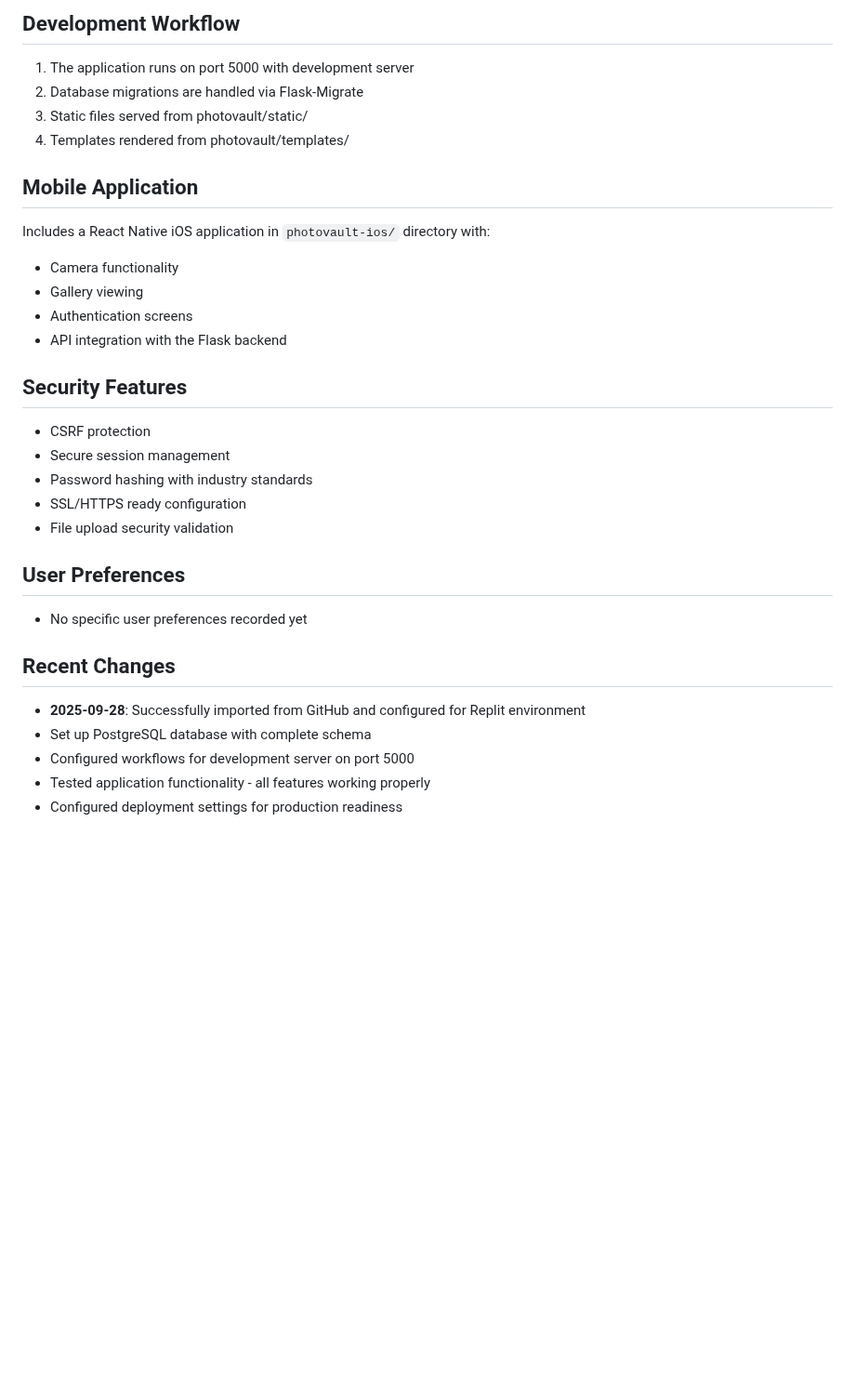
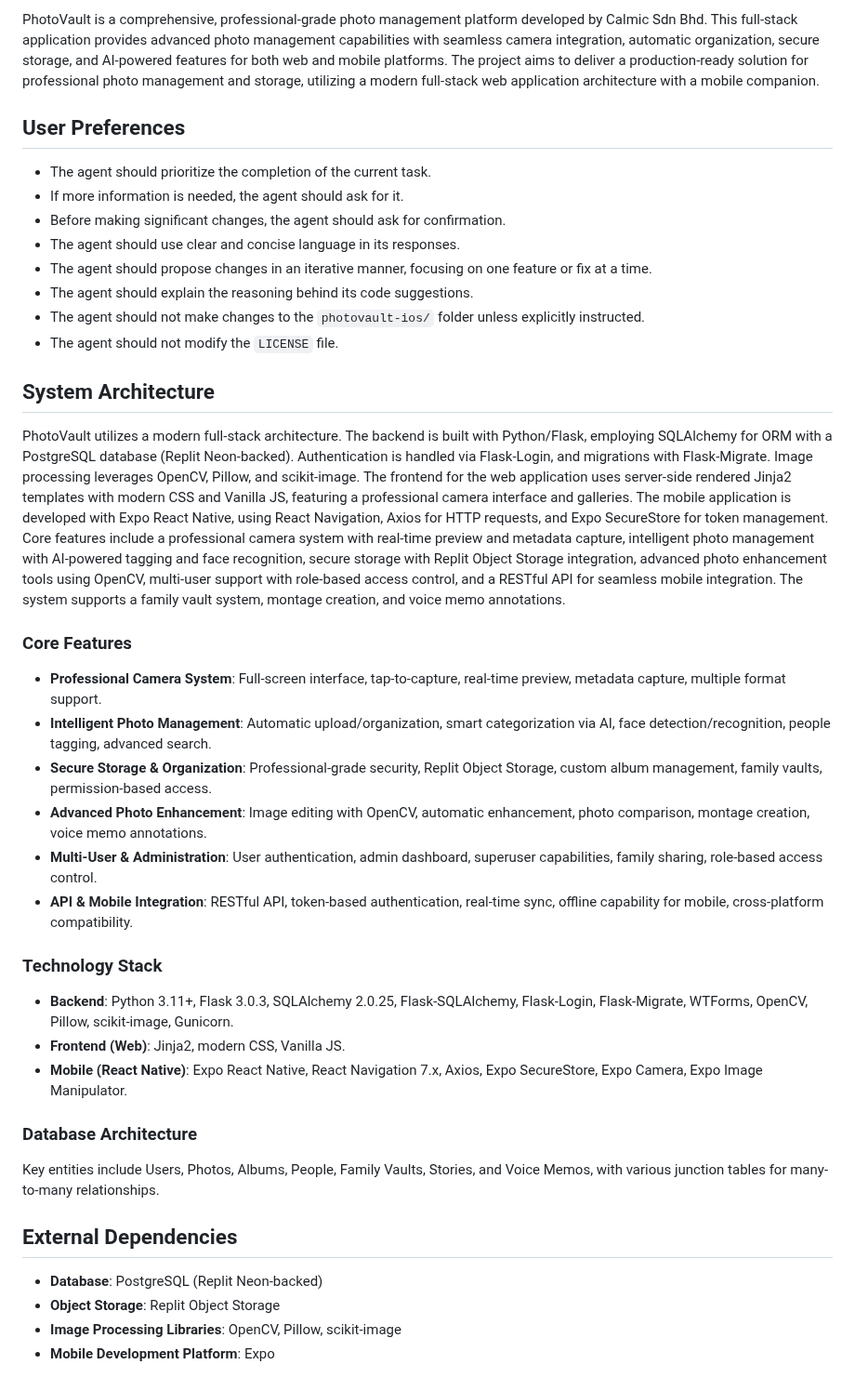
Before and after one commit to hamkasu/photoverone, a Markdown page: replit.md, the part around one of its changes. Shown at 93% size. Rendered like a GitHub page; blank space fills up the shorter version.

```diff
--- a/replit.md
+++ b/replit.md
@@ -65,29 +4,36 @@ Core tables: user, album, person, photo, family_vault, story, voice_memo, and re
-## Development Workflow
-1. The application runs on port 5000 with development server
-2. Database migrations are handled via Flask-Migrate
-3. Static files served from photovault/static/
-4. Templates rendered from photovault/templates/
-
-## Mobile Application
-Includes a React Native iOS application in `photovault-ios/` directory with:
-- Camera functionality
-- Gallery viewing
-- Authentication screens
-- API integration with the Flask backend
-
-## Security Features
-- CSRF protection
-- Secure session management
-- Password hashing with industry standards
-- SSL/HTTPS ready configuration
-- File upload security validation
+PhotoVault is a comprehensive, professional-grade photo management platform developed by Calmic Sdn Bhd. This full-stack application provides advanced photo management capabilities with seamless camera integration, automatic organization, secure storage, and AI-powered features for both web and mobile platforms. The project aims to deliver a production-ready solution for professional photo management and storage, utilizing a modern full-stack web application architecture with a mobile companion.
 
 ## User Preferences
-- No specific user preferences recorded yet
+- The agent should prioritize the completion of the current task.
+- If more information is needed, the agent should ask for it.
+- Before making significant changes, the agent should ask for confirmation.
+- The agent should use clear and concise language in its responses.
+- The agent should propose changes in an iterative manner, focusing on one feature or fix at a time.
+- The agent should explain the reasoning behind its code suggestions.
+- The agent should not make changes to the `photovault-ios/` folder unless explicitly instructed.
+- The agent should not modify the `LICENSE` file.
 
-## Recent Changes
-- **2025-09-28**: Successfully imported from GitHub and configured for Replit environment
-- Set up PostgreSQL database with complete schema
-- Configured workflows for development server on port 5000
-- Tested application functionality - all features working properly
-- Configured deployment settings for production readiness
+## System Architecture
+PhotoVault utilizes a modern full-stack architecture. The backend is built with Python/Flask, employing SQLAlchemy for ORM with a PostgreSQL database (Replit Neon-backed). Authentication is handled via Flask-Login, and migrations with Flask-Migrate. Image processing leverages OpenCV, Pillow, and scikit-image. The frontend for the web application uses server-side rendered Jinja2 templates with modern CSS and Vanilla JS, featuring a professional camera interface and galleries. The mobile application is developed with Expo React Native, using React Navigation, Axios for HTTP requests, and Expo SecureStore for token management. Core features include a professional camera system with real-time preview and metadata capture, intelligent photo management with AI-powered tagging and face recognition, secure storage with Replit Object Storage integration, advanced photo enhancement tools using OpenCV, multi-user support with role-based access control, and a RESTful API for seamless mobile integration. The system supports a family vault system, montage creation, and voice memo annotations.
+
+### Core Features
+- **Professional Camera System**: Full-screen interface, tap-to-capture, real-time preview, metadata capture, multiple format support.
+- **Intelligent Photo Management**: Automatic upload/organization, smart categorization via AI, face detection/recognition, people tagging, advanced search.
+- **Secure Storage & Organization**: Professional-grade security, Replit Object Storage, custom album management, family vaults, permission-based access.
+- **Advanced Photo Enhancement**: Image editing with OpenCV, automatic enhancement, photo comparison, montage creation, voice memo annotations.
+- **Multi-User & Administration**: User authentication, admin dashboard, superuser capabilities, family sharing, role-based access control.
+- **API & Mobile Integration**: RESTful API, token-based authentication, real-time sync, offline capability for mobile, cross-platform compatibility.
+
+### Technology Stack
+- **Backend**: Python 3.11+, Flask 3.0.3, SQLAlchemy 2.0.25, Flask-SQLAlchemy, Flask-Login, Flask-Migrate, WTForms, OpenCV, Pillow, scikit-image, Gunicorn.
+- **Frontend (Web)**: Jinja2, modern CSS, Vanilla JS.
+- **Mobile (React Native)**: Expo React Native, React Navigation 7.x, Axios, Expo SecureStore, Expo Camera, Expo Image Manipulator.
+
+### Database Architecture
+Key entities include Users, Photos, Albums, People, Family Vaults, Stories, and Voice Memos, with various junction tables for many-to-many relationships.
+
+## External Dependencies
+- **Database**: PostgreSQL (Replit Neon-backed)
+- **Object Storage**: Replit Object Storage
+- **Image Processing Libraries**: OpenCV, Pillow, scikit-image
+- **Mobile Development Platform**: Expo
```
Also changed, not shown: other parts of replit.md (+0 -61 lines).
